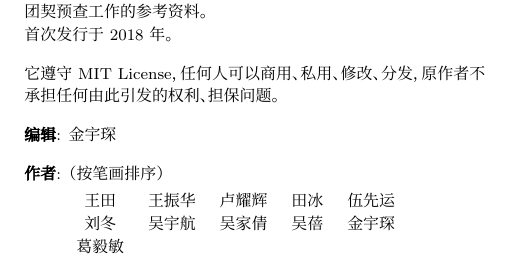
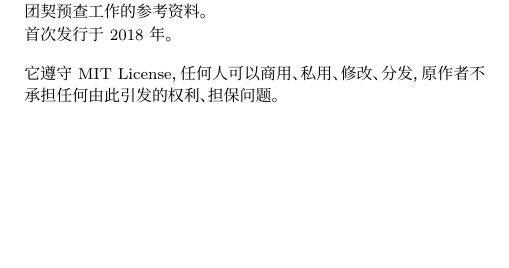
Before and after one commit to cainmagi/Bibile-Study-Notes-of-UH-Group, a LaTeX document (main.tex): part of page 3 of 22, cut so that both start at the same text, the shorter picture padded with empty space. Compiled offline with XeLaTeX; a missing font is replaced by an installed copy or a similar font.

Commit message:
ver 1.01
remove the name of authors and editors

```diff
--- a/main.tex
+++ b/main.tex
@@ -65,22 +65,6 @@ Houston Chinese Church\\
 
 \noindent 它遵守MIT License，任何人可以商用、私用、修改、分发，原作者不承担任何由此引发的权利、担保问题。
 
-\vspace{1em}
-
-\noindent \textbf{编辑}: 金宇琛
-
-\vspace{1em}
-
-\noindent \textbf{作者}: （按笔画排序）
-
-\vspace{0.5em}
-
-\begin{tabular}{ccccc}
-  王田 & 王振华 & 卢耀辉 & 田冰 & 伍先运\\
-  刘冬 & 吴宇航 & 吴家倩 & 吴蓓 &金宇琛 \\
-  葛毅敏
-\end{tabular}
-
 \end{footnotesize}
 
 \begin{footnotesize}
```
Also changed, not shown: main.pdf.
